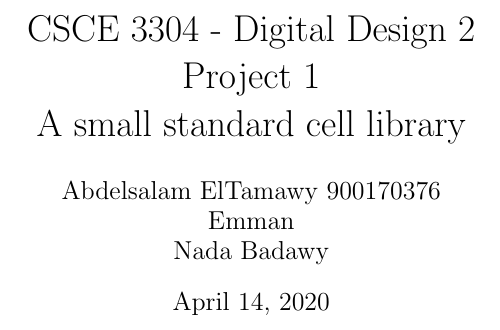
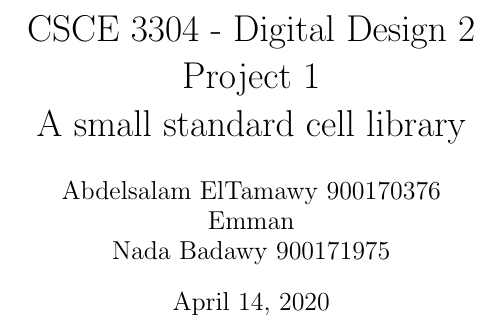
Before and after one commit to solomspd/Digital-2-project-1, a LaTeX document (report/report.tex): part of page 1 of 3, cut so that both start at the same text. Compiled offline with pdfLaTeX.

Commit message:
Update report.tex

```diff
--- a/report/report.tex
+++ b/report/report.tex
@@ -6,7 +6,7 @@
 \usepackage{tikz}
 \usepackage{pgfplots}
 
-\author{Abdelsalam ElTamawy 900170376\\Emman\\Nada Badawy}
+\author{Abdelsalam ElTamawy 900170376\\Emman\\Nada Badawy 900171975}
 \date{\today}
 \title{CSCE 3304 - Digital Design 2\\Project 1\\A small standard cell library\\}
 
```
